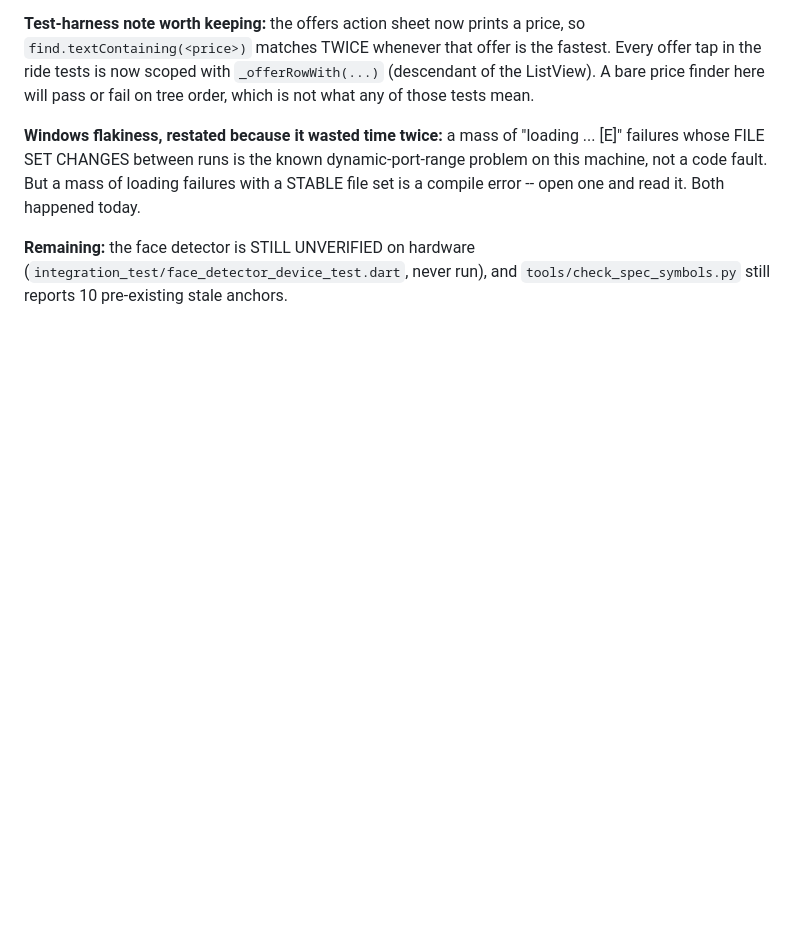
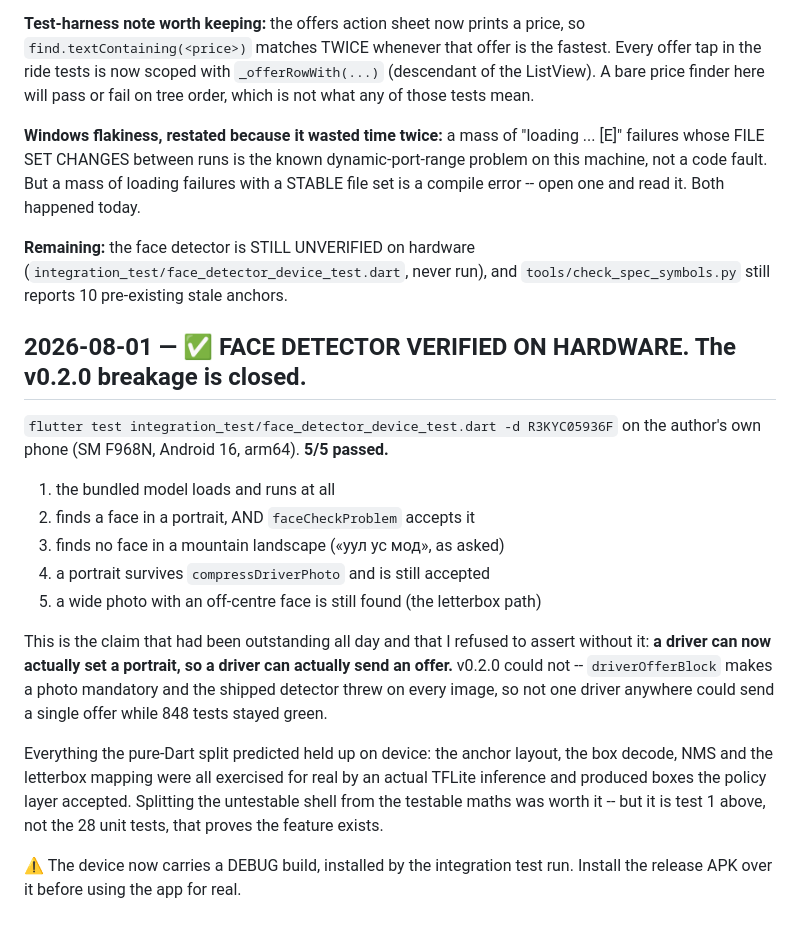
Before and after one commit to sergei10a-rgb/takhi, a Markdown page: .superpowers/sdd/progress.md, the part around the change. GitHub-like rendering; blank space fills up the shorter version.

Commit message:
docs: ✅ зургийн шалгагч утсан дээр батлагдав — 5/5

```diff
--- a/.superpowers/sdd/progress.md
+++ b/.superpowers/sdd/progress.md
@@ -608,3 +608,30 @@ read it. Both happened today.
 **Remaining:** the face detector is STILL UNVERIFIED on hardware
 (`integration_test/face_detector_device_test.dart`, never run), and
 `tools/check_spec_symbols.py` still reports 10 pre-existing stale anchors.
+
+## 2026-08-01 — ✅ FACE DETECTOR VERIFIED ON HARDWARE. The v0.2.0 breakage is closed.
+
+`flutter test integration_test/face_detector_device_test.dart -d R3KYC05936F`
+on the author's own phone (SM F968N, Android 16, arm64). **5/5 passed.**
+
+  1. the bundled model loads and runs at all
+  2. finds a face in a portrait, AND `faceCheckProblem` accepts it
+  3. finds no face in a mountain landscape  («уул ус мод», as asked)
+  4. a portrait survives `compressDriverPhoto` and is still accepted
+  5. a wide photo with an off-centre face is still found (the letterbox path)
+
+This is the claim that had been outstanding all day and that I refused to
+assert without it: **a driver can now actually set a portrait, so a driver
+can actually send an offer.** v0.2.0 could not -- `driverOfferBlock` makes a
+photo mandatory and the shipped detector threw on every image, so not one
+driver anywhere could send a single offer while 848 tests stayed green.
+
+Everything the pure-Dart split predicted held up on device: the anchor
+layout, the box decode, NMS and the letterbox mapping were all exercised
+for real by an actual TFLite inference and produced boxes the policy layer
+accepted. Splitting the untestable shell from the testable maths was worth
+it -- but it is test 1 above, not the 28 unit tests, that proves the feature
+exists.
+
+⚠️ The device now carries a DEBUG build, installed by the integration test
+run. Install the release APK over it before using the app for real.
```
